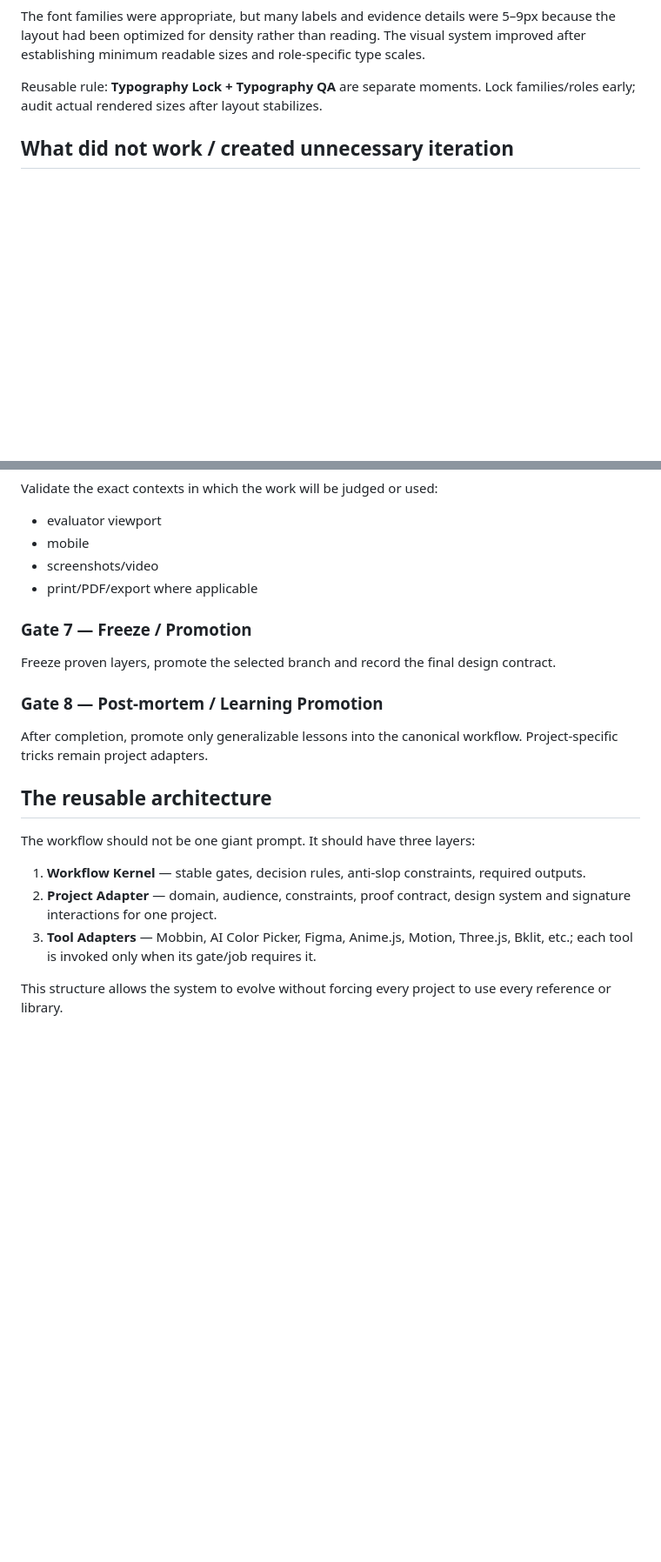
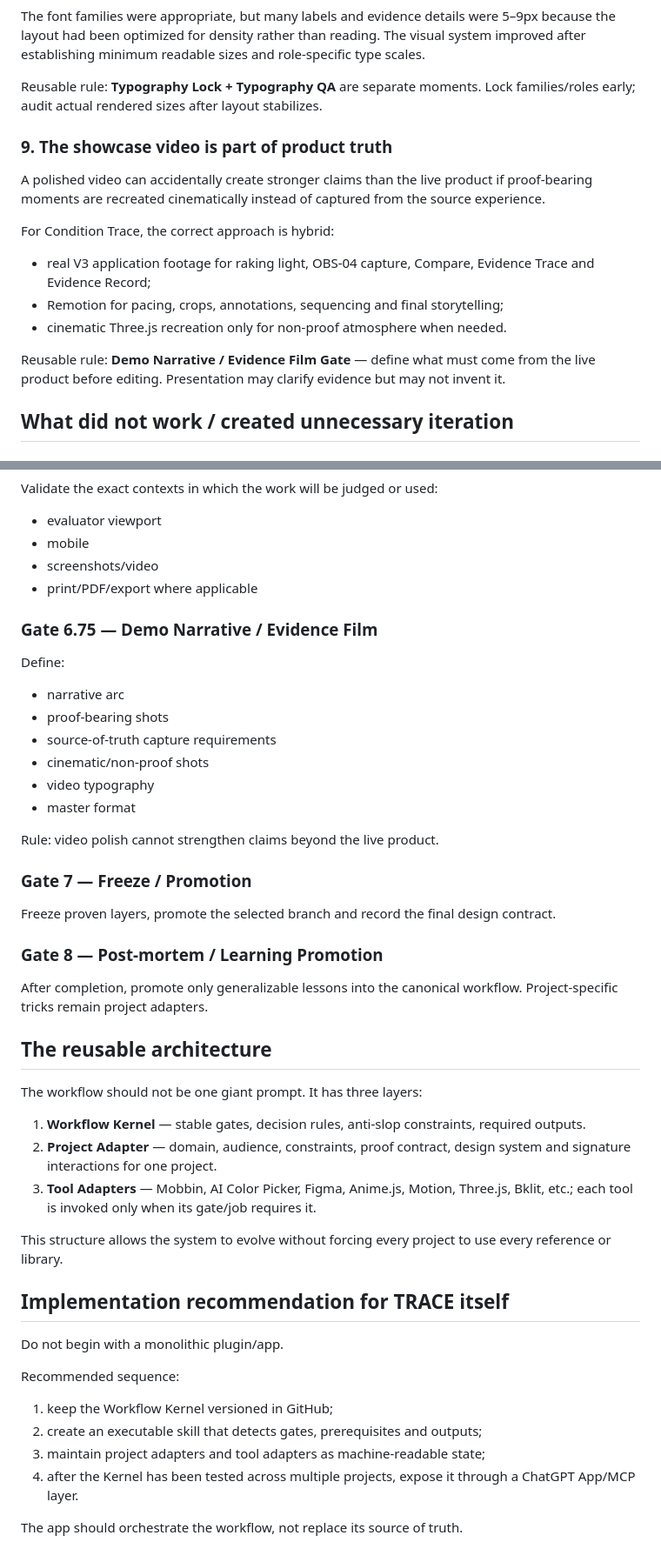
Before and after one commit to Faadil1/day16-condition-trace, a Markdown page: docs/POSTMORTEM_CONDITION_TRACE_V3.md, 2 parts joined by grey strips. Shown at 87% size. Drawn GitHub-style; blank space fills up the shorter version.

Commit message:
Extend postmortem with TRACE and demo-film learnings

```diff
--- a/docs/POSTMORTEM_CONDITION_TRACE_V3.md
+++ b/docs/POSTMORTEM_CONDITION_TRACE_V3.md
@@ -61,6 +69,16 @@ The font families were appropriate, but many labels and evidence details were 5
 
 Reusable rule: **Typography Lock + Typography QA** are separate moments. Lock families/roles early; audit actual rendered sizes after layout stabilizes.
 
+### 9. The showcase video is part of product truth
+A polished video can accidentally create stronger claims than the live product if proof-bearing moments are recreated cinematically instead of captured from the source experience.
+
+For Condition Trace, the correct approach is hybrid:
+- real V3 application footage for raking light, OBS-04 capture, Compare, Evidence Trace and Evidence Record;
+- Remotion for pacing, crops, annotations, sequencing and final storytelling;
+- cinematic Three.js recreation only for non-proof atmosphere when needed.
+
+Reusable rule: **Demo Narrative / Evidence Film Gate** — define what must come from the live product before editing. Presentation may clarify evidence but may not invent it.
+
 ## What did not work / created unnecessary iteration
 
 ### 1. Styling before composition
@@ -149,6 +172,17 @@ Validate the exact contexts in which the work will be judged or used:
 - screenshots/video
 - print/PDF/export where applicable
 
+### Gate 6.75 — Demo Narrative / Evidence Film
+Define:
+- narrative arc
+- proof-bearing shots
+- source-of-truth capture requirements
+- cinematic/non-proof shots
+- video typography
+- master format
+
+Rule: video polish cannot strengthen claims beyond the live product.
+
 ### Gate 7 — Freeze / Promotion
 Freeze proven layers, promote the selected branch and record the final design contract.
 
@@ -156,10 +190,21 @@ Freeze proven layers, promote the selected branch and record the final design co
 After completion, promote only generalizable lessons into the canonical workflow. Project-specific tricks remain project adapters.
 
 ## The reusable architecture
-The workflow should not be one giant prompt. It should have three layers:
+The workflow should not be one giant prompt. It has three layers:
 
 1. **Workflow Kernel** — stable gates, decision rules, anti-slop constraints, required outputs.
 2. **Project Adapter** — domain, audience, constraints, proof contract, design system and signature interactions for one project.
 3. **Tool Adapters** — Mobbin, AI Color Picker, Figma, Anime.js, Motion, Three.js, Bklit, etc.; each tool is invoked only when its gate/job requires it.
 
 This structure allows the system to evolve without forcing every project to use every reference or library.
+
+## Implementation recommendation for TRACE itself
+Do not begin with a monolithic plugin/app.
+
+Recommended sequence:
+1. keep the Workflow Kernel versioned in GitHub;
+2. create an executable skill that detects gates, prerequisites and outputs;
+3. maintain project adapters and tool adapters as machine-readable state;
+4. after the Kernel has been tested across multiple projects, expose it through a ChatGPT App/MCP layer.
+
+The app should orchestrate the workflow, not replace its source of truth.
```
Also changed, not shown: other parts of docs/POSTMORTEM_CONDITION_TRACE_V3.md (+13 -0 lines).
